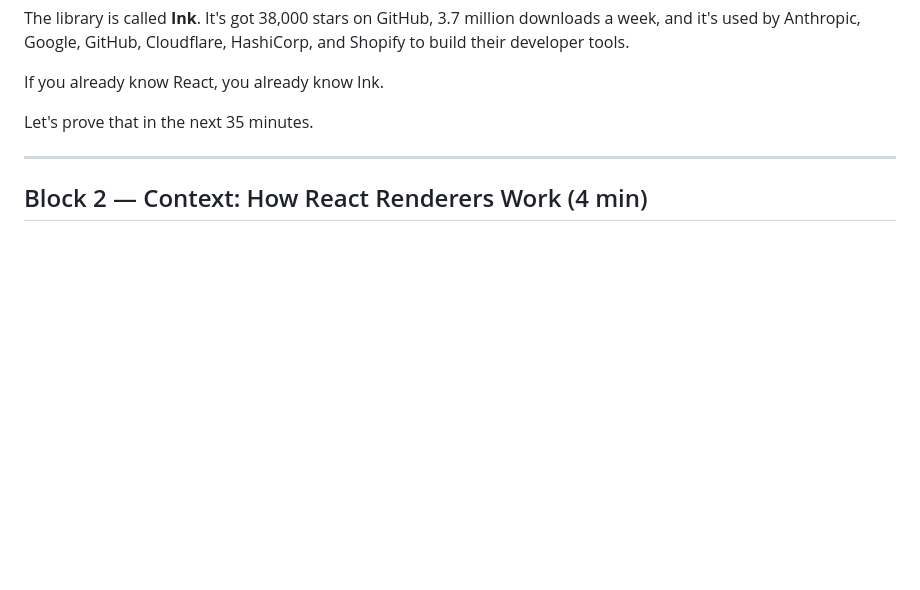
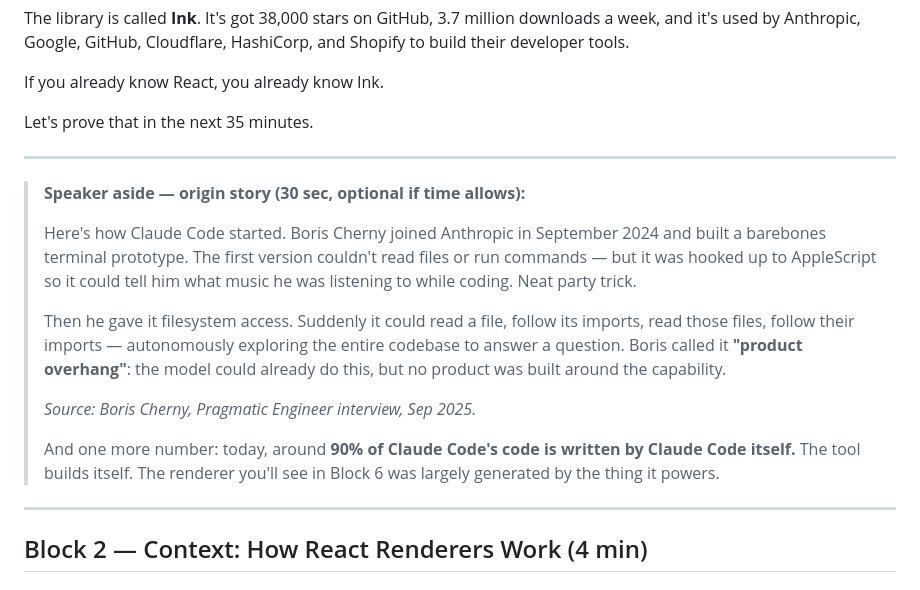
Before and after one commit to tal-moskovich-imagenai/react-next-2026, a Markdown page: lecture-react-runs-your-terminal.md, the part around one of its changes. Rendered like a GitHub page; blank space fills up the shorter version.

```diff
--- a/lecture-react-runs-your-terminal.md
+++ b/lecture-react-runs-your-terminal.md
@@ -61,6 +61,18 @@ Let's prove that in the next 35 minutes.
 
 ---
 
+> **Speaker aside — origin story (30 sec, optional if time allows):**
+>
+> Here's how Claude Code started. Boris Cherny joined Anthropic in September 2024 and built a barebones terminal prototype. The first version couldn't read files or run commands — but it was hooked up to AppleScript so it could tell him what music he was listening to while coding. Neat party trick.
+>
+> Then he gave it filesystem access. Suddenly it could read a file, follow its imports, read those files, follow their imports — autonomously exploring the entire codebase to answer a question. Boris called it **"product overhang"**: the model could already do this, but no product was built around the capability.
+>
+> _Source: Boris Cherny, Pragmatic Engineer interview, Sep 2025._
+>
+> And one more number: today, around **90% of Claude Code's code is written by Claude Code itself.** The tool builds itself. The renderer you'll see in Block 6 was largely generated by the thing it powers.
+
+---
+
 ## Block 2 — Context: How React Renderers Work (4 min)
 
 ### Speaker Notes
```
Also changed, not shown: other parts of lecture-react-runs-your-terminal.md (+34 -0 lines).
